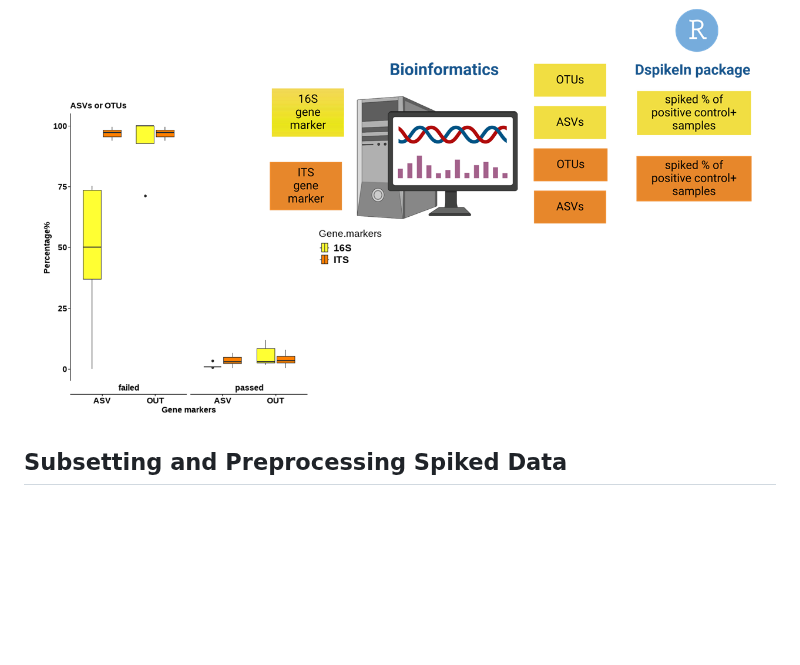
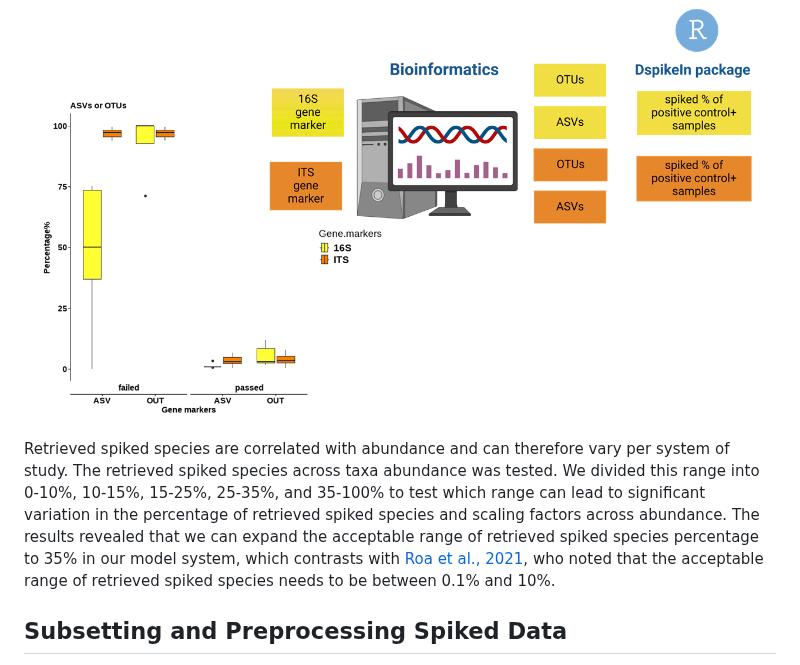
Before and after one commit to mghotbi/DspikeIn, a Markdown page: README.md, the part around the change. Drawn GitHub-style; blank space fills up the shorter version.

```diff
--- a/README.md
+++ b/README.md
@@ -223,6 +223,8 @@ _The VSEARCH with de novo robust clustering algorithms at a 97% similarity thres
 
 
 ![WhyOTUs](https://github.com/mghotbi/DspikeIn/blob/MitraGhotbi/WhyOTUsOverASVs.png)
+
+Retrieved spiked species are correlated with abundance and can therefore vary per system of study. The retrieved spiked species across taxa abundance was tested. We divided this range into 0-10%, 10-15%, 15-25%, 25-35%, and 35-100% to test which range can lead to significant variation in the percentage of retrieved spiked species and scaling factors across abundance. The results revealed that we can expand the acceptable range of retrieved spiked species percentage to 35% in our model system, which contrasts with [Roa et al., 2021](https://www.nature.com/articles/s41586-021-03241-8), who noted that the acceptable range of retrieved spiked species needs to be between 0.1% and 10%.
 
 
 
```
